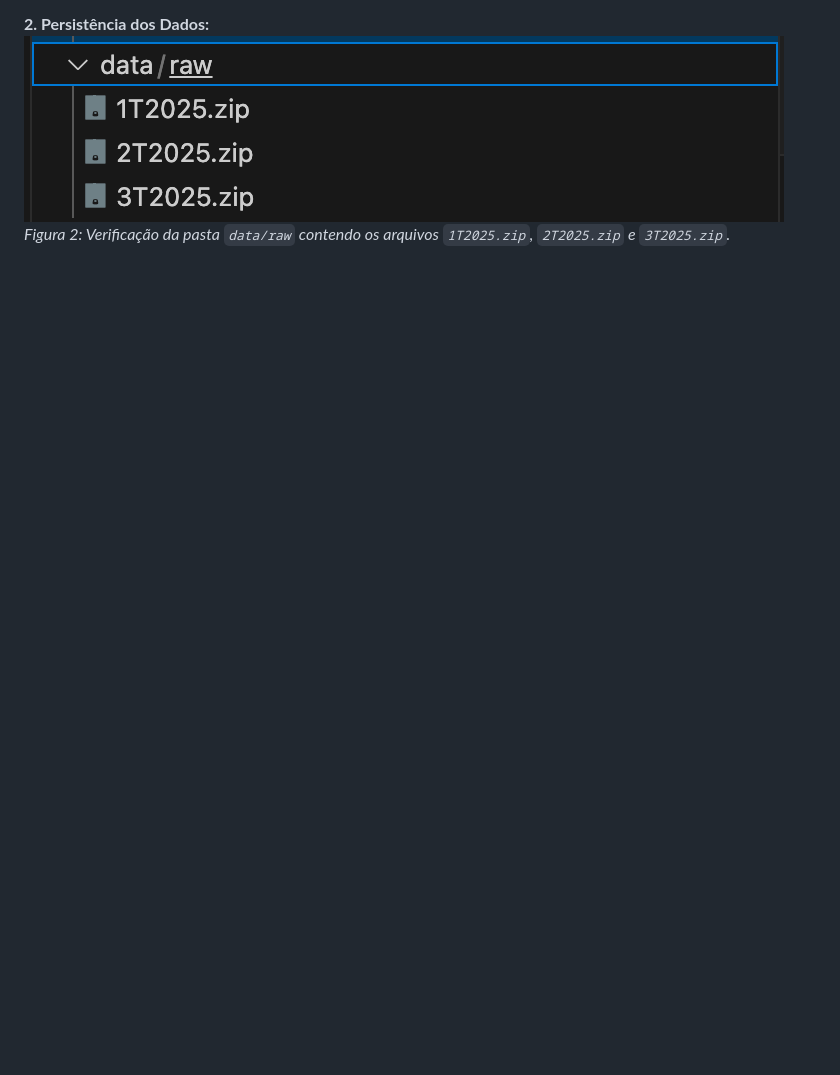
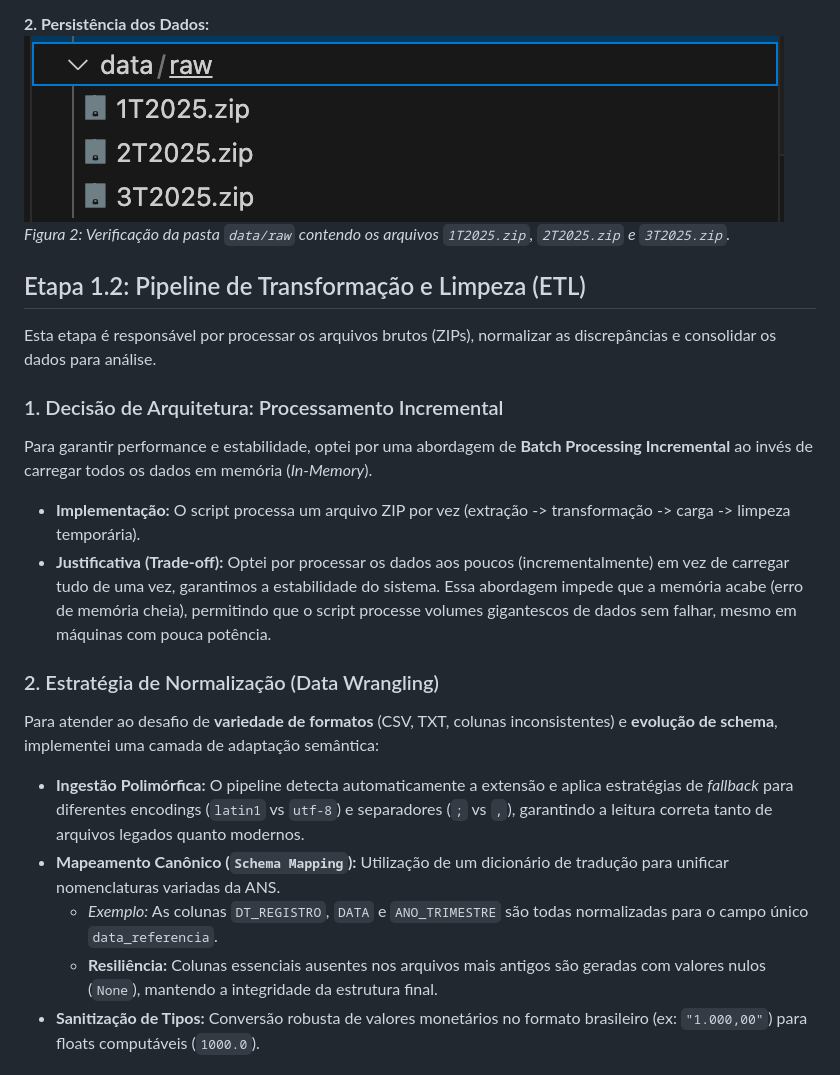
Before and after one commit to ConcyRocha/intuitive-care-challenge-2026, a Markdown page: README.md, the part around the change printed below. GitHub-like rendering; blank space fills up the shorter version.

```diff
--- a/README.md
+++ b/README.md
@@ -64,3 +64,22 @@ A execução do script `stage_1_api.py` realizou a varredura recursiva no servid
 **2. Persistência dos Dados:**
 ![Arquivos Baixados](assets/image2.png)
 *Figura 2: Verificação da pasta `data/raw` contendo os arquivos `1T2025.zip`, `2T2025.zip` e `3T2025.zip`.*
+
+## Etapa 1.2: Pipeline de Transformação e Limpeza (ETL)
+
+Esta etapa é responsável por processar os arquivos brutos (ZIPs), normalizar as discrepâncias e consolidar os dados para análise.
+
+### 1. Decisão de Arquitetura: Processamento Incremental
+Para garantir performance e estabilidade, optei por uma abordagem de **Batch Processing Incremental** ao invés de carregar todos os dados em memória (*In-Memory*).
+
+* **Implementação:** O script processa um arquivo ZIP por vez (extração -> transformação -> carga -> limpeza temporária).
+* **Justificativa (Trade-off):** Optei por processar os dados aos poucos (incrementalmente) em vez de carregar tudo de uma vez, garantimos a estabilidade do sistema. Essa abordagem impede que a memória acabe (erro de memória cheia), permitindo que o script processe volumes gigantescos de dados sem falhar, mesmo em máquinas com pouca potência.
+### 2. Estratégia de Normalização (Data Wrangling)
+Para atender ao desafio de **variedade de formatos** (CSV, TXT, colunas inconsistentes) e **evolução de schema**, implementei uma camada de adaptação semântica:
+
+* **Ingestão Polimórfica:** O pipeline detecta automaticamente a extensão e aplica estratégias de *fallback* para diferentes encodings (`latin1` vs `utf-8`) e separadores (`;` vs `,`), garantindo a leitura correta tanto de arquivos legados quanto modernos.
+* **Mapeamento Canônico (`Schema Mapping`):** Utilização de um dicionário de tradução para unificar nomenclaturas variadas da ANS.
+    * *Exemplo:* As colunas `DT_REGISTRO`, `DATA` e `ANO_TRIMESTRE` são todas normalizadas para o campo único `data_referencia`.
+    * **Resiliência:** Colunas essenciais ausentes nos arquivos mais antigos são geradas com valores nulos (`None`), mantendo a integridade da estrutura final.
+* **Sanitização de Tipos:** Conversão robusta de valores monetários no formato brasileiro (ex: `"1.000,00"`) para floats computáveis (`1000.0`).
+
```
Also changed, not shown: other parts of README.md (+15 -2 lines), assets/image3.png (added), assets/image4.png (added), assets/image5.png (added), 4 other files.
